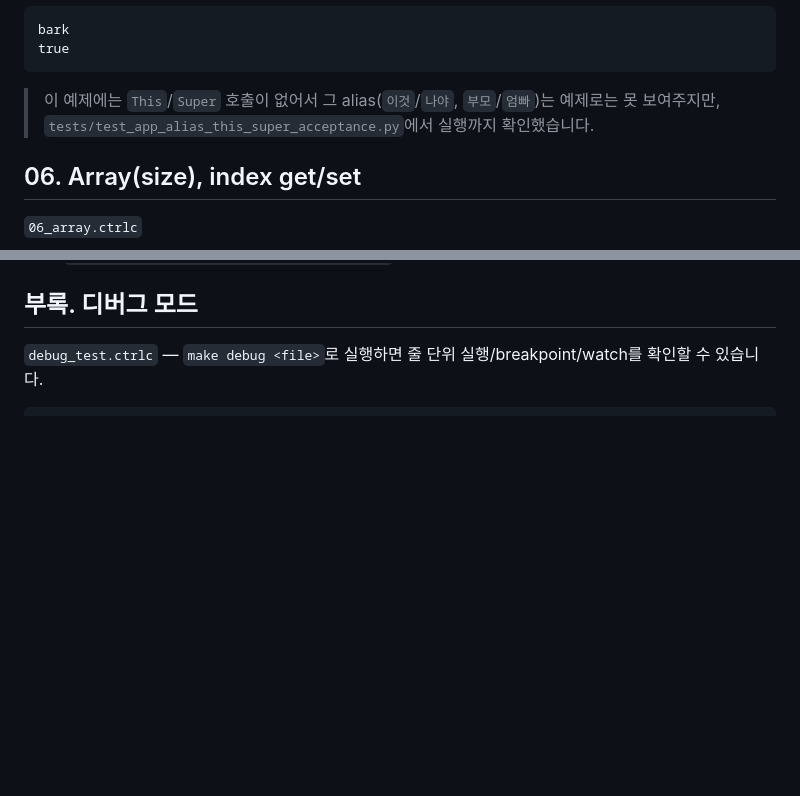
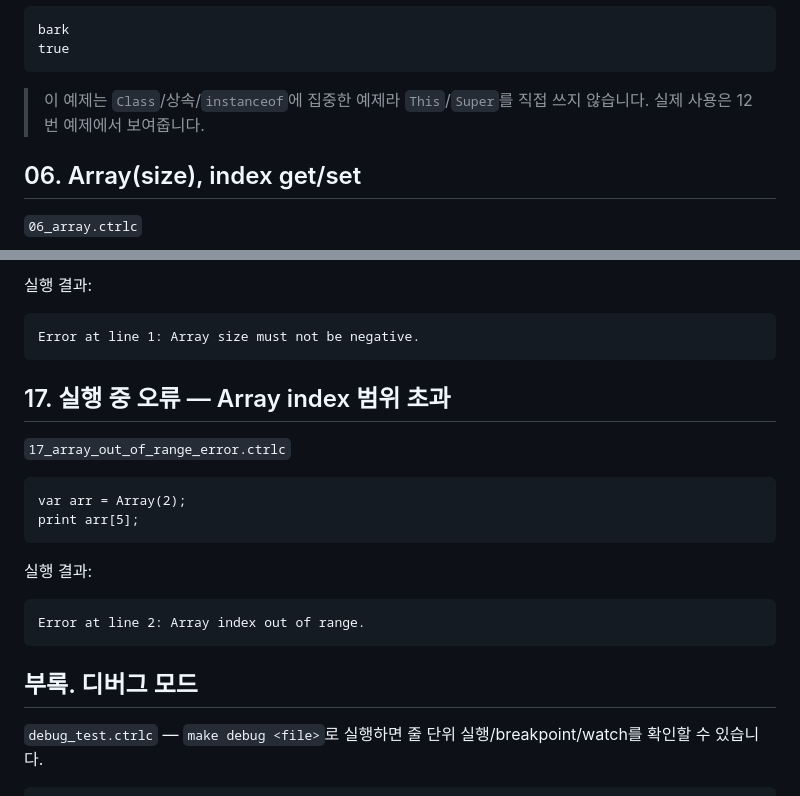
Before and after one commit to j0shuajun/team3-codefab, a Markdown page: examples/README.md, 2 parts joined by grey strips. GitHub-like rendering; blank space fills up the shorter version.

````diff
--- a/examples/README.md
+++ b/examples/README.md
@@ -180,7 +180,7 @@ bark
 true
 ```
 
-> 이 예제에는 `This`/`Super` 호출이 없어서 그 alias(`이것`/`나야`, `부모`/`엄빠`)는 예제로는 못 보여주지만, `tests/test_app_alias_this_super_acceptance.py`에서 실행까지 확인했습니다.
+> 이 예제는 `Class`/상속/`instanceof`에 집중한 예제라 `This`/`Super`를 직접 쓰지 않습니다. 실제 사용은 12번 예제에서 보여줍니다.
 
 ## 06. Array(size), index get/set
 
@@ -301,3 +460,24 @@ print "김철수" ♡ "이영희";
+실행 결과:
+
+```
+Error at line 1: Array size must not be negative.
+```
+
+## 17. 실행 중 오류 — Array index 범위 초과
+
+`17_array_out_of_range_error.ctrlc`
+
+```
+var arr = Array(2);
+print arr[5];
+```
+
+실행 결과:
+
+```
+Error at line 2: Array index out of range.
+```
+
 ## 부록. 디버그 모드
 
 `debug_test.ctrlc` — `make debug <file>`로 실행하면 줄 단위 실행/breakpoint/watch를 확인할 수 있습니다.
````
Also changed, not shown: other parts of examples/README.md (+159 -0 lines).
